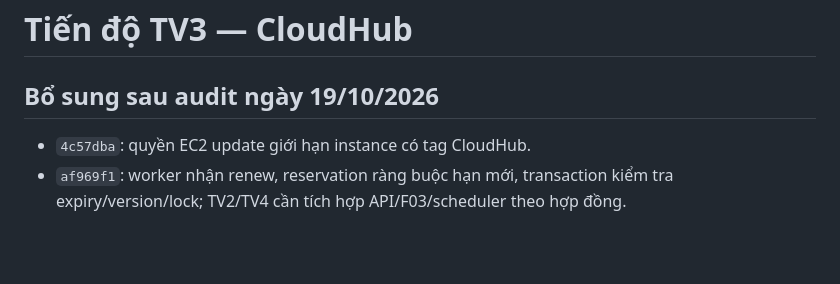
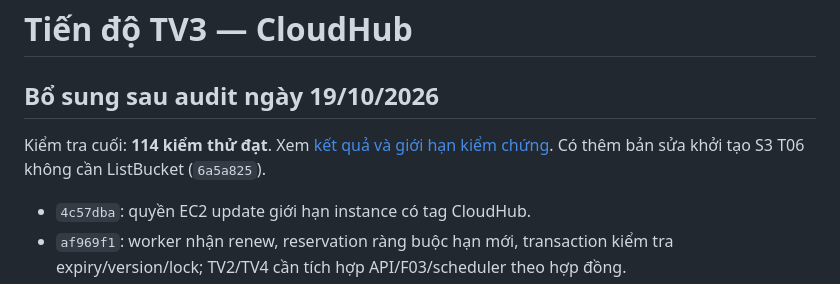
Before and after one commit to NHDuong2612/Cloud-Project, a Markdown page: docs/tv3-progress.md, the part around the change. GitHub-like rendering; blank space fills up the shorter version.

```diff
--- a/docs/tv3-progress.md
+++ b/docs/tv3-progress.md
@@ -1,6 +1,8 @@
 # Tiến độ TV3 — CloudHub
 
 ## Bổ sung sau audit ngày 19/10/2026
+
+Kiểm tra cuối: **114 kiểm thử đạt**. Xem [kết quả và giới hạn kiểm chứng](evidence/post-audit-validation.md). Có thêm bản sửa khởi tạo S3 T06 không cần ListBucket (`6a5a825`).
 
 - `4c57dba`: quyền EC2 update giới hạn instance có tag CloudHub.
 - `af969f1`: worker nhận renew, reservation ràng buộc hạn mới, transaction kiểm tra expiry/version/lock; TV2/TV4 cần tích hợp API/F03/scheduler theo hợp đồng.
```
Also changed, not shown: docs/evidence/post-audit-validation.md (added, +30 -0 lines), docs/tv3-handoff.md (+2 -0 lines).
